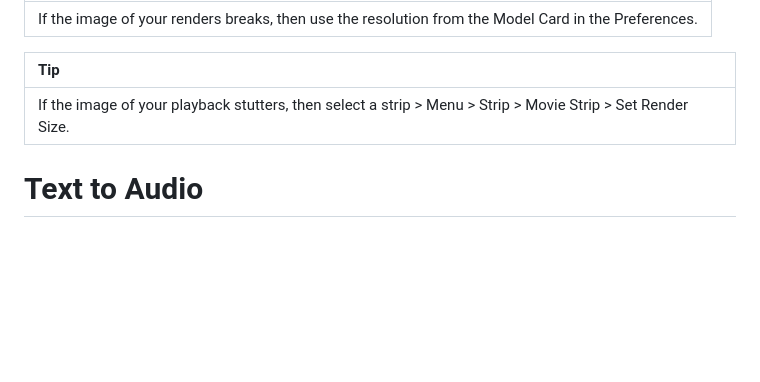
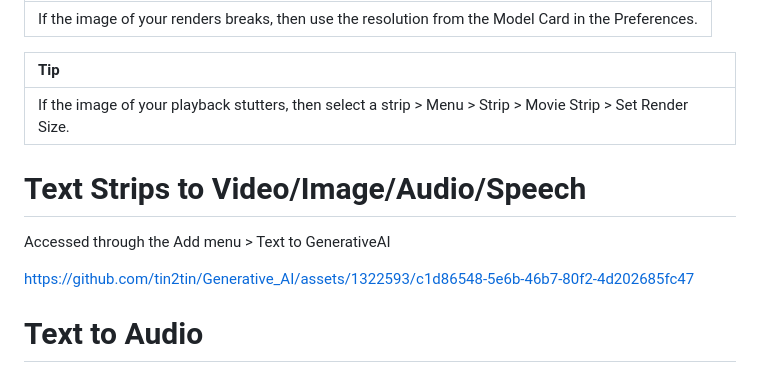
Before and after one commit to tin2tin/Pallaidium, a Markdown page: README.md, the part around the change. GitHub-like rendering; blank space fills up the shorter version.

```diff
--- a/README.md
+++ b/README.md
@@ -83,6 +83,13 @@ Tip           |
 If the image of your playback stutters, then select a strip > Menu > Strip > Movie Strip > Set Render Size.     |
 
 
+# Text Strips to Video/Image/Audio/Speech
+
+Accessed through the Add menu > Text to GenerativeAI
+
+https://github.com/tin2tin/Generative_AI/assets/1322593/c1d86548-5e6b-46b7-80f2-4d202685fc47
+
+
 # Text to Audio
 
 ### AudioLDM
```
